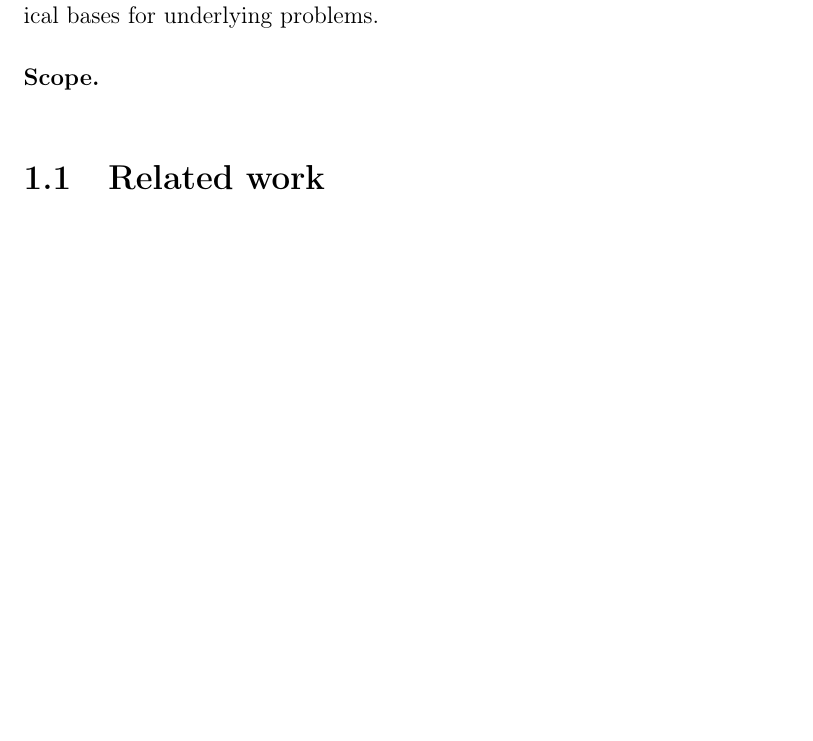
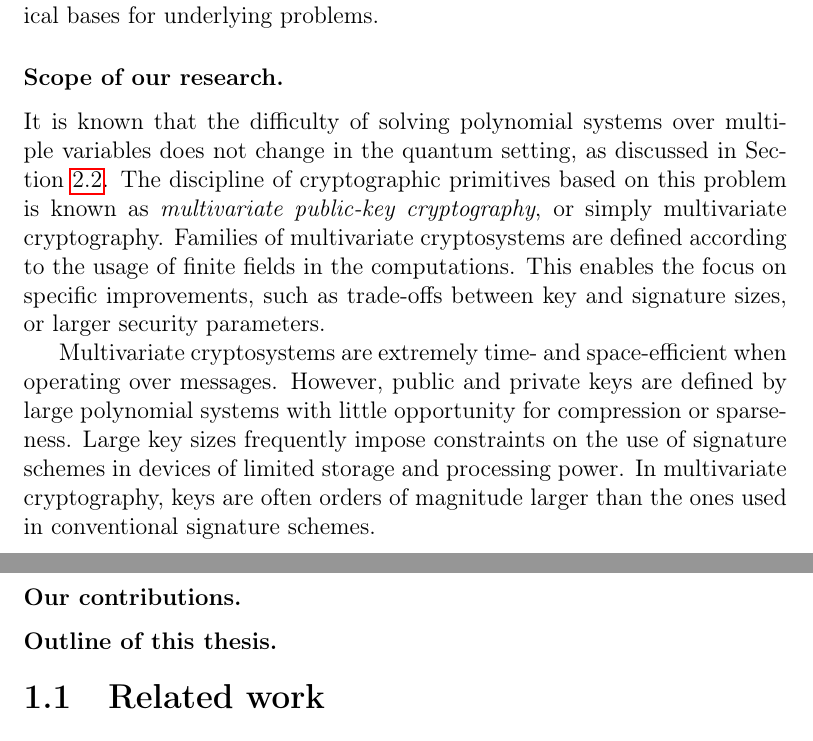
Before and after one commit to zambonin/msc, a LaTeX thesis (main.tex): part of page 3 of 61 before the commit and two parts of pages 3 and 4 of 62 after it, the two joined at a grey line, cut so that both start at the same text, the shorter picture padded with empty space. Compiled offline with pdfLaTeX.

Commit message:
overleaf_to_git: update main.tex from r12464 to r12496

```diff
--- a/main.tex
+++ b/main.tex
@@ -45,17 +45,19 @@ of factoring integers and calculating discrete logarithms. Consequently, it can
 
 \emph{Post-quantum cryptography} addresses this issue by defining public-key cryptosystems which are either not known to be affected by quantum computers, or provably so~\cite{Bernstein:2008}. While a recent discipline, post-quantum cryptography has generated considerable research effort with the intent of replacing current cryptosystems with comparatively practical, quantum-safe counterparts. A noteworthy example is the standardization call by the National Institute of Standards and Technology (NIST)~\cite{}, which houses proposals based on several distinct mathematical structures as the theoretical bases for underlying problems.
 
-\subsubsection{Scope.}
+\subsubsection{Scope of our research.}
 
-\subsubsection{}
+It is known that the difficulty of solving polynomial systems over multiple variables does not change in the quantum setting, as discussed in Section~\ref{sec:mult}. The discipline of cryptographic primitives based on this problem is known as \textit{multivariate public-key cryptography}, or simply multivariate cryptography. Families of multivariate cryptosystems are defined according to the usage of finite fields in the computations. This enables the focus on specific improvements, such as trade-offs between key and signature sizes, or larger security parameters.
 
-% for instance the difficulty of solving polynomial systems over multiple variables. Primitives that use this strategy are altogether known as \textit{multivariate public-key cryptography}, or simply multivariate cryptography, and are extremely time- and space-efficient when operating over messages.
+Multivariate cryptosystems are extremely time- and space-efficient when operating over messages. However, public and private keys are defined by large polynomial systems with little opportunity for compression or sparseness. Large key sizes frequently impose constraints on the use of signature schemes in devices of limited storage and processing power. In multivariate cryptography, keys are often orders of magnitude larger than the ones used in conventional signature schemes.
 
-% Nonetheless, public and private keys are defined by large polynomial systems with little opportunity for compression or sparseness. Large key sizes frequently impose constraints on the use of signature schemes in devices of limited storage and processing power. In multivariate cryptography, keys are often orders of magnitude larger than the ones used in conventional signature schemes.
+\subsubsection{Our contributions.}
+
+\subsubsection{Outline of this thesis.}
 
 % Due to this fact, several distinct approaches to reduce the key sizes of multivariate public-key cryptosystems have been proposed in the literature.
 
-% Families of multivariate public-key cryptosystems are defined according to the types of finite fields used in the computations. This enables the focus on specific improvements, such as trade-offs between key and signature sizes, or larger security parameters. Particularly interesting are signature schemes based on the Oil--Vinegar principle, of which Rainbow~\cite{Ding:200506} receives primary attention. It performs computations over a single field and presents a balanced nature and simple, elegant definitions.
+% Particularly interesting are signature schemes based on the Oil--Vinegar principle, of which Rainbow~\cite{Ding:200506} receives primary attention. It performs computations over a single field and presents a balanced nature and simple, elegant definitions.
 
 % In the case of Rainbow, to the best of our knowledge, these are distributed into methods that reduce exclusively private or public keys, but never both at the same time.
 
```
